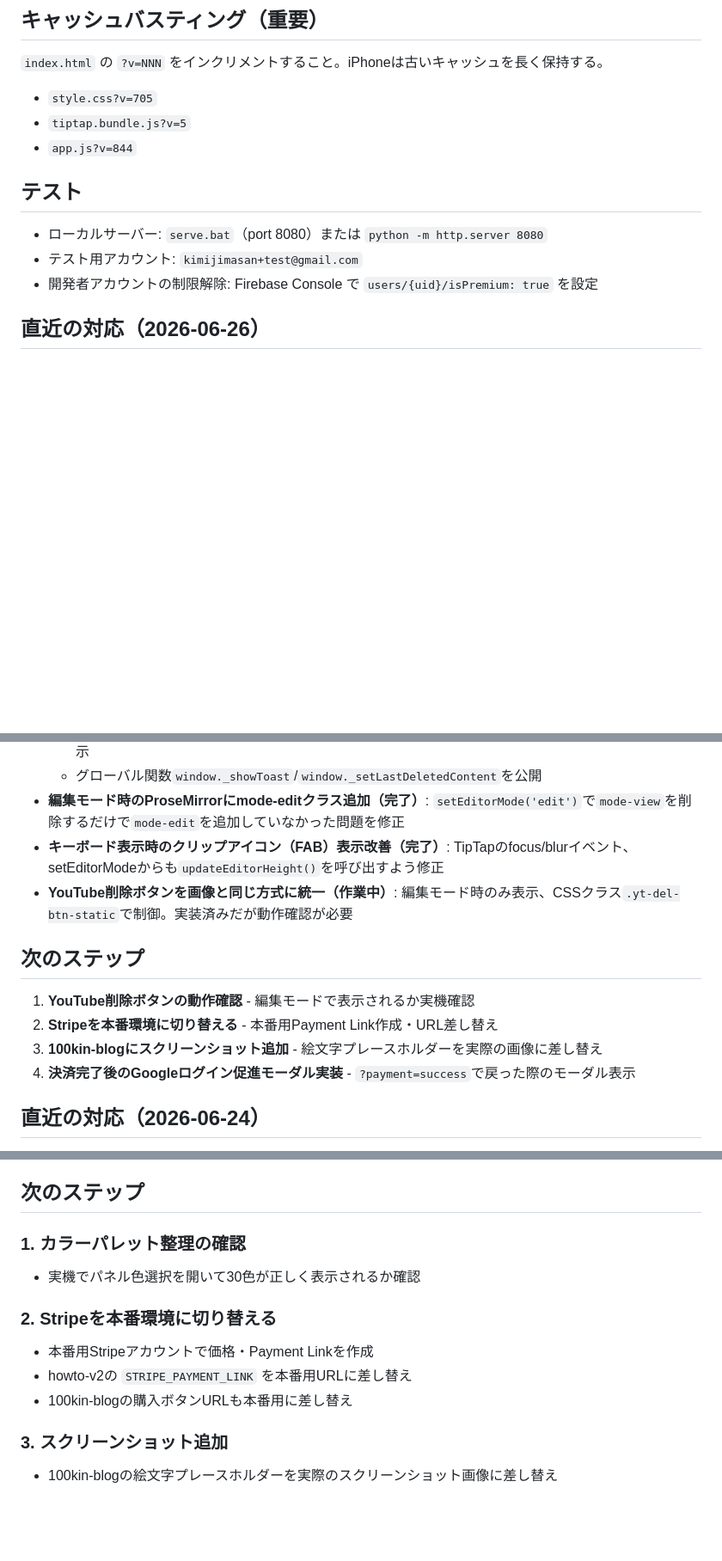
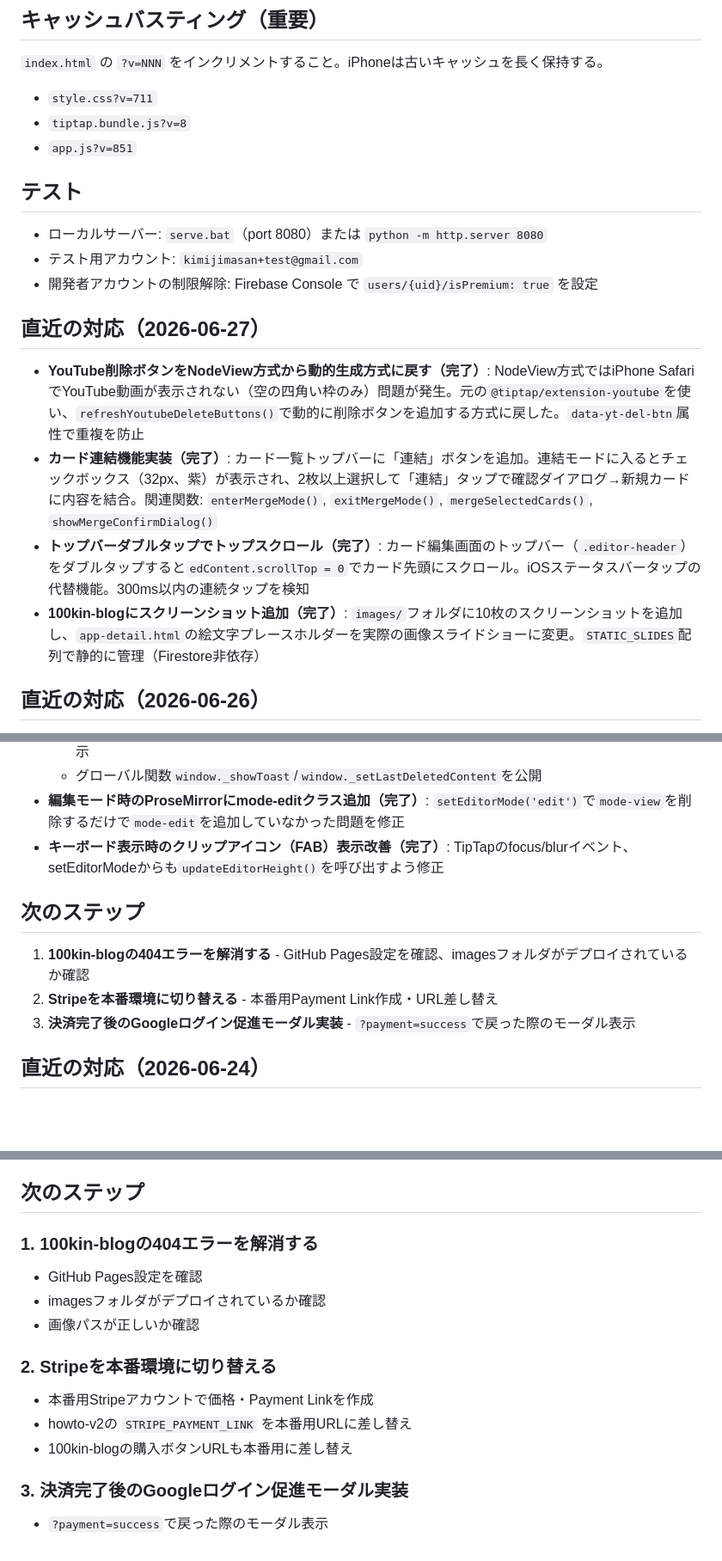
Before and after one commit to kimijimasan-lgtm/howto-v2, a Markdown page: CLAUDE.md, 3 parts joined by grey strips. Shown at 86% size. GitHub-like rendering; blank space fills up the shorter version.

Commit message:
auto save

```diff
--- a/CLAUDE.md
+++ b/CLAUDE.md
@@ -688,14 +688,21 @@ manifest.json       — PWA設定（start_url/scope: /howto-v2/）
 
 ## キャッシュバスティング（重要）
 `index.html` の `?v=NNN` をインクリメントすること。iPhoneは古いキャッシュを長く保持する。
-- `style.css?v=705`
-- `tiptap.bundle.js?v=5`
-- `app.js?v=844`
+- `style.css?v=711`
+- `tiptap.bundle.js?v=8`
+- `app.js?v=851`
 
 ## テスト
 - ローカルサーバー: `serve.bat`（port 8080）または `python -m http.server 8080`
 - テスト用アカウント: `kimijimasan+test@gmail.com`
 - 開発者アカウントの制限解除: Firebase Console で `users/{uid}/isPremium: true` を設定
+
+## 直近の対応（2026-06-27）
+
+- **YouTube削除ボタンをNodeView方式から動的生成方式に戻す（完了）**: NodeView方式ではiPhone SafariでYouTube動画が表示されない（空の四角い枠のみ）問題が発生。元の`@tiptap/extension-youtube`を使い、`refreshYoutubeDeleteButtons()`で動的に削除ボタンを追加する方式に戻した。`data-yt-del-btn`属性で重複を防止
+- **カード連結機能実装（完了）**: カード一覧トップバーに「連結」ボタンを追加。連結モードに入るとチェックボックス（32px、紫）が表示され、2枚以上選択して「連結」タップで確認ダイアログ→新規カードに内容を結合。関連関数: `enterMergeMode()`, `exitMergeMode()`, `mergeSelectedCards()`, `showMergeConfirmDialog()`
+- **トップバーダブルタップでトップスクロール（完了）**: カード編集画面のトップバー（`.editor-header`）をダブルタップすると`edContent.scrollTop = 0`でカード先頭にスクロール。iOSステータスバータップの代替機能。300ms以内の連続タップを検知
+- **100kin-blogにスクリーンショット追加（完了）**: `images/`フォルダに10枚のスクリーンショットを追加し、`app-detail.html`の絵文字プレースホルダーを実際の画像スライドショーに変更。`STATIC_SLIDES`配列で静的に管理（Firestore非依存）
 
 ## 直近の対応（2026-06-26）
 
@@ -710,14 +717,12 @@ manifest.json       — PWA設定（start_url/scope: /howto-v2/）
   - グローバル関数`window._showToast`/`window._setLastDeletedContent`を公開
 - **編集モード時のProseMirrorにmode-editクラス追加（完了）**: `setEditorMode('edit')`で`mode-view`を削除するだけで`mode-edit`を追加していなかった問題を修正
 - **キーボード表示時のクリップアイコン（FAB）表示改善（完了）**: TipTapのfocus/blurイベント、setEditorModeからも`updateEditorHeight()`を呼び出すよう修正
-- **YouTube削除ボタンを画像と同じ方式に統一（作業中）**: 編集モード時のみ表示、CSSクラス`.yt-del-btn-static`で制御。実装済みだが動作確認が必要
 
 ## 次のステップ
 
-1. **YouTube削除ボタンの動作確認** - 編集モードで表示されるか実機確認
+1. **100kin-blogの404エラーを解消する** - GitHub Pages設定を確認、imagesフォルダがデプロイされているか確認
 2. **Stripeを本番環境に切り替える** - 本番用Payment Link作成・URL差し替え
-3. **100kin-blogにスクリーンショット追加** - 絵文字プレースホルダーを実際の画像に差し替え
-4. **決済完了後のGoogleログイン促進モーダル実装** - `?payment=success`で戻った際のモーダル表示
+3. **決済完了後のGoogleログイン促進モーダル実装** - `?payment=success`で戻った際のモーダル表示
 
 ## 直近の対応（2026-06-24）
 
@@ -812,13 +817,15 @@ howto-v2側で `?guest=true` パラメータを検出すると、未ログイン
 
 ## 次のステップ
 
-### 1. カラーパレット整理の確認
-- 実機でパネル色選択を開いて30色が正しく表示されるか確認
+### 1. 100kin-blogの404エラーを解消する
+- GitHub Pages設定を確認
+- imagesフォルダがデプロイされているか確認
+- 画像パスが正しいか確認
 
 ### 2. Stripeを本番環境に切り替える
 - 本番用Stripeアカウントで価格・Payment Linkを作成
 - howto-v2の `STRIPE_PAYMENT_LINK` を本番用URLに差し替え
 - 100kin-blogの購入ボタンURLも本番用に差し替え
 
-### 3. スクリーンショット追加
-- 100kin-blogの絵文字プレースホルダーを実際のスクリーンショット画像に差し替え
+### 3. 決済完了後のGoogleログイン促進モーダル実装
+- `?payment=success`で戻った際のモーダル表示
```
